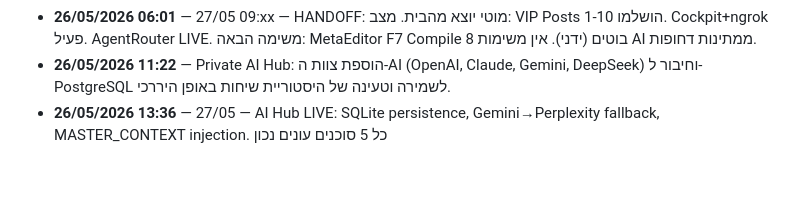
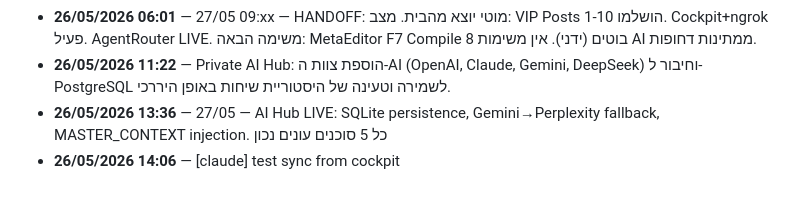
Before and after one commit to botbikamordehai2-sketch/ai-commerce, a Markdown page: MASTER_CONTEXT.md, the part around the change. Drawn GitHub-style.

Commit message:
journal 26/05/2026: [claude] test sync from cockpit

```diff
--- a/MASTER_CONTEXT.md
+++ b/MASTER_CONTEXT.md
@@ -120,3 +120,4 @@ py send_vip_posts.py --posts 8-10
 - **26/05/2026 06:01** — 27/05 09:xx — HANDOFF: מוטי יוצא מהבית. מצב: VIP Posts 1-10 הושלמו. Cockpit+ngrok פעיל. AgentRouter LIVE. משימה הבאה: MetaEditor F7 Compile 8 בוטים (ידני). אין משימות AI ממתינות דחופות.
 - **26/05/2026 11:22** — Private AI Hub: הוספת צוות ה-AI (OpenAI, Claude, Gemini, DeepSeek) וחיבור ל-PostgreSQL לשמירה וטעינה של היסטוריית שיחות באופן היררכי.
 - **26/05/2026 13:36** — 27/05 — AI Hub LIVE: SQLite persistence, Gemini→Perplexity fallback, MASTER_CONTEXT injection. כל 5 סוכנים עונים נכון
+- **26/05/2026 14:06** — [claude] test sync from cockpit
```
